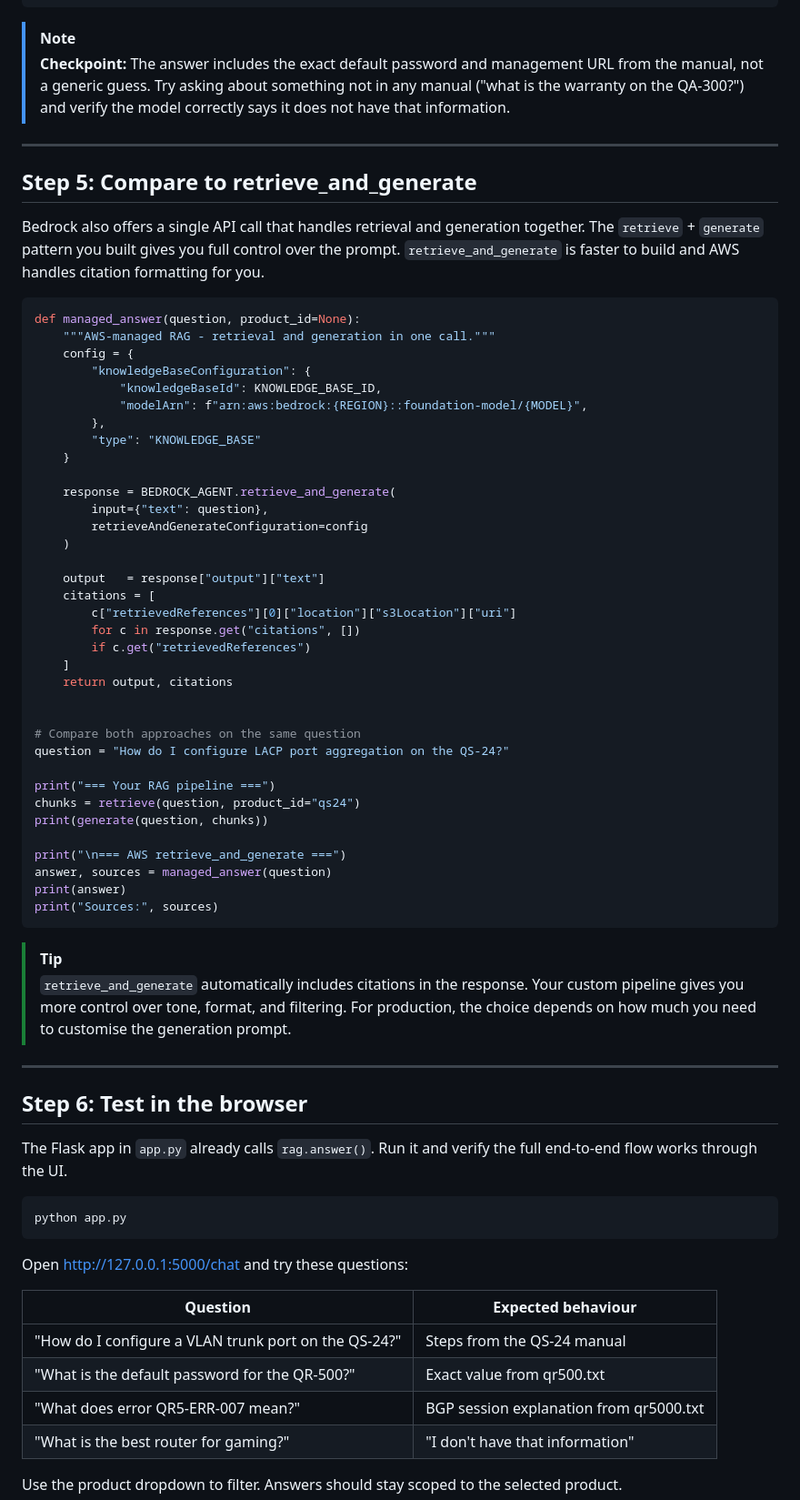
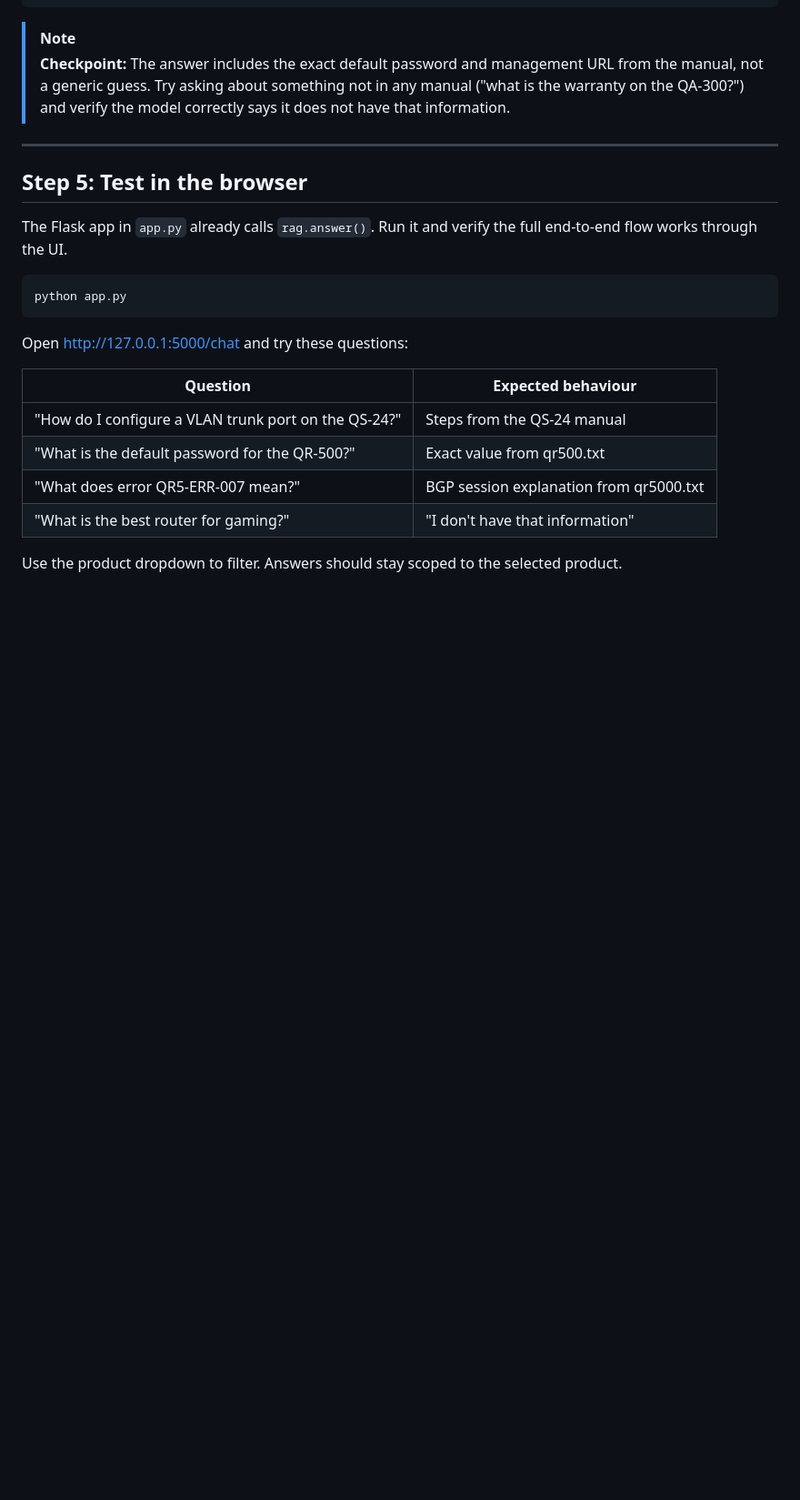
Before and after one commit to Innovation-In-Software/ml-ai-python, a Markdown page: day3/Lab3-RAG-Product-Assistant.md, the part around the change. Shown at 91% size. Drawn GitHub-style; blank space fills up the shorter version.

````diff
--- a/day3/Lab3-RAG-Product-Assistant.md
+++ b/day3/Lab3-RAG-Product-Assistant.md
@@ -201,54 +201,8 @@ print(answer)
 
 ---
 
-## Step 5: Compare to retrieve_and_generate
 
-Bedrock also offers a single API call that handles retrieval and generation together. The `retrieve` + `generate` pattern you built gives you full control over the prompt. `retrieve_and_generate` is faster to build and AWS handles citation formatting for you.
-
-```python
-def managed_answer(question, product_id=None):
-    """AWS-managed RAG - retrieval and generation in one call."""
-    config = {
-        "knowledgeBaseConfiguration": {
-            "knowledgeBaseId": KNOWLEDGE_BASE_ID,
-            "modelArn": f"arn:aws:bedrock:{REGION}::foundation-model/{MODEL}",
-        },
-        "type": "KNOWLEDGE_BASE"
-    }
-
-    response = BEDROCK_AGENT.retrieve_and_generate(
-        input={"text": question},
-        retrieveAndGenerateConfiguration=config
-    )
-
-    output   = response["output"]["text"]
-    citations = [
-        c["retrievedReferences"][0]["location"]["s3Location"]["uri"]
-        for c in response.get("citations", [])
-        if c.get("retrievedReferences")
-    ]
-    return output, citations
-
-
-# Compare both approaches on the same question
-question = "How do I configure LACP port aggregation on the QS-24?"
-
-print("=== Your RAG pipeline ===")
-chunks = retrieve(question, product_id="qs24")
-print(generate(question, chunks))
-
-print("\n=== AWS retrieve_and_generate ===")
-answer, sources = managed_answer(question)
-print(answer)
-print("Sources:", sources)
-```
-
-> [!TIP]
-> `retrieve_and_generate` automatically includes citations in the response. Your custom pipeline gives you more control over tone, format, and filtering. For production, the choice depends on how much you need to customise the generation prompt.
-
----
-
-## Step 6: Test in the browser
+## Step 5: Test in the browser
 
 The Flask app in `app.py` already calls `rag.answer()`. Run it and verify the full end-to-end flow works through the UI.
 
````
